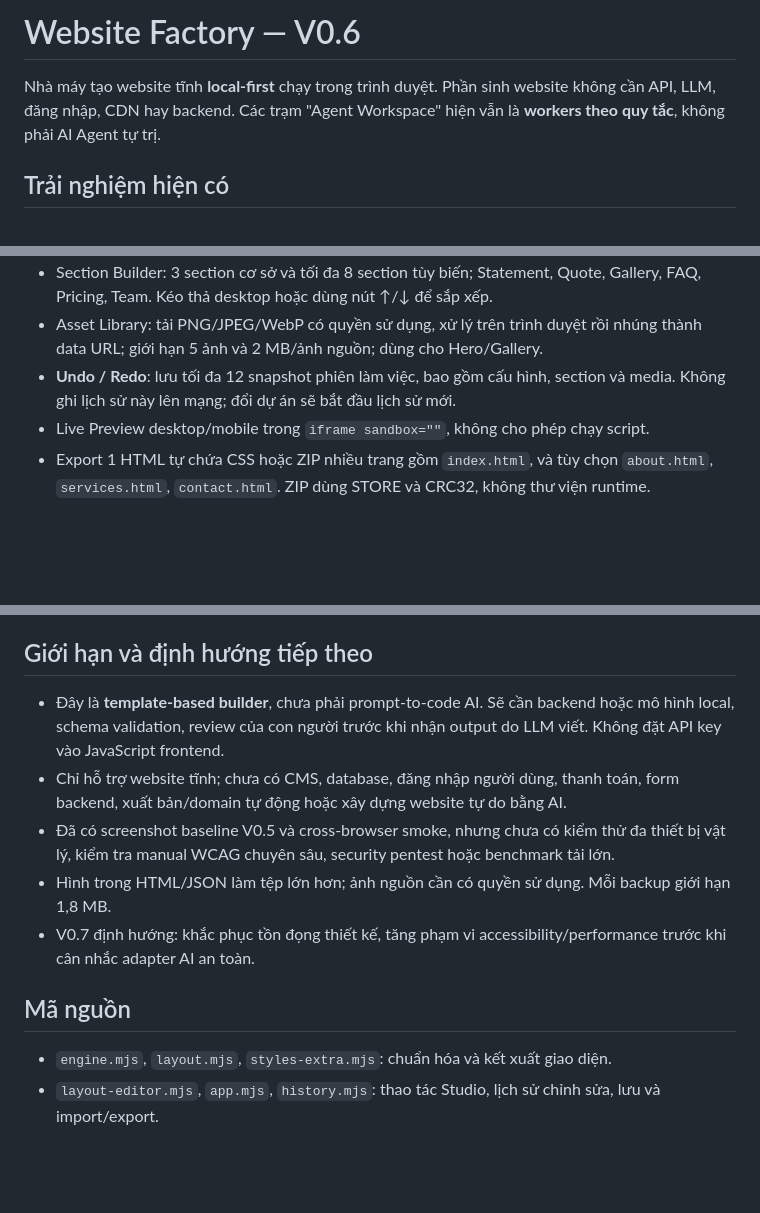
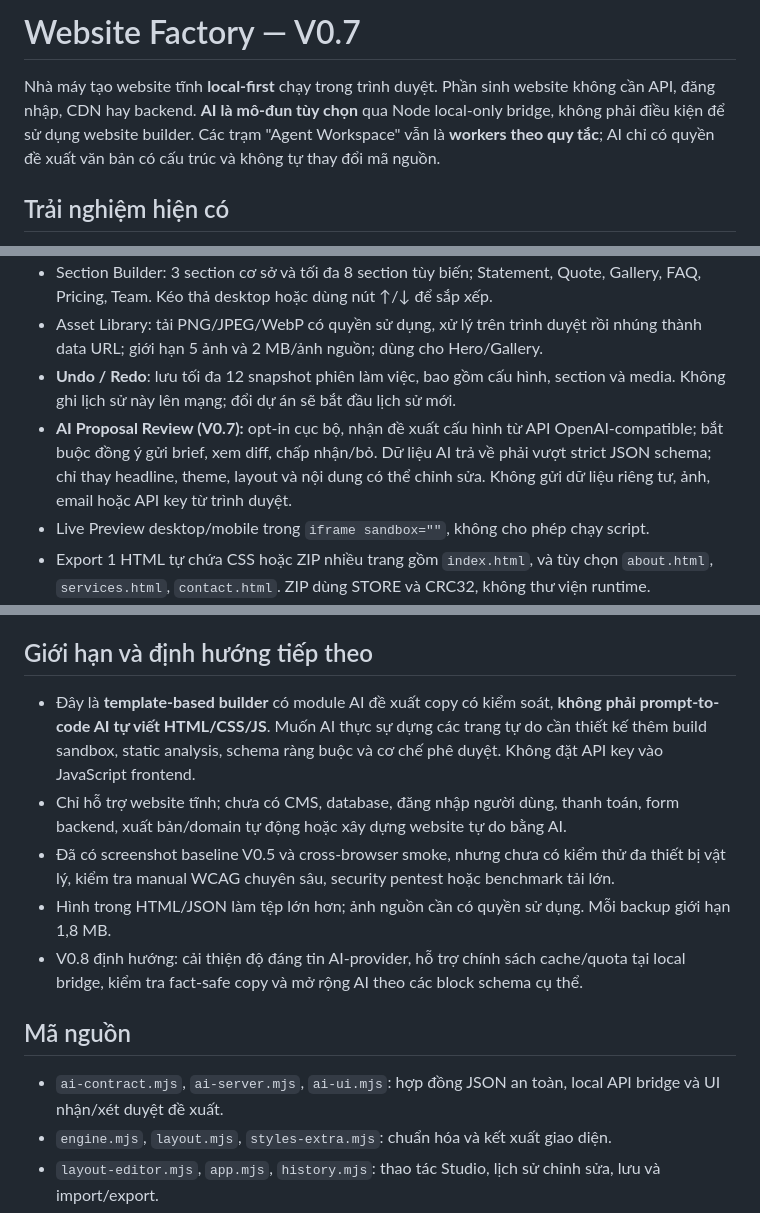
Before and after one commit to aicodehub-vn/Ai-Code-Hub, a Markdown page: website-factory/README.md, 3 parts joined by grey strips. Rendered like a GitHub page; blank space fills up the shorter version.

```diff
--- a/website-factory/README.md
+++ b/website-factory/README.md
@@ -1,6 +1,6 @@
-# Website Factory — V0.6
+# Website Factory — V0.7
 
-Nhà máy tạo website tĩnh **local-first** chạy trong trình duyệt. Phần sinh website không cần API, LLM, đăng nhập, CDN hay backend. Các trạm "Agent Workspace" hiện vẫn là **workers theo quy tắc**, không phải AI Agent tự trị.
+Nhà máy tạo website tĩnh **local-first** chạy trong trình duyệt. Phần sinh website không cần API, đăng nhập, CDN hay backend. **AI là mô-đun tùy chọn** qua Node local-only bridge, không phải điều kiện để sử dụng website builder. Các trạm "Agent Workspace" vẫn là **workers theo quy tắc**; AI chỉ có quyền đề xuất văn bản có cấu trúc và không tự thay đổi mã nguồn.
 
 ## Trải nghiệm hiện có
 
@@ -9,6 +9,7 @@ Nhà máy tạo website tĩnh **local-first** chạy trong trình duyệt. Phầ
 - Section Builder: 3 section cơ sở và tối đa 8 section tùy biến; Statement, Quote, Gallery, FAQ, Pricing, Team. Kéo thả desktop hoặc dùng nút ↑/↓ để sắp xếp.
 - Asset Library: tải PNG/JPEG/WebP có quyền sử dụng, xử lý trên trình duyệt rồi nhúng thành data URL; giới hạn 5 ảnh và 2 MB/ảnh nguồn; dùng cho Hero/Gallery.
 - **Undo / Redo**: lưu tối đa 12 snapshot phiên làm việc, bao gồm cấu hình, section và media. Không ghi lịch sử này lên mạng; đổi dự án sẽ bắt đầu lịch sử mới.
+- **AI Proposal Review (V0.7):** opt-in cục bộ, nhận đề xuất cấu hình từ API OpenAI-compatible; bắt buộc đồng ý gửi brief, xem diff, chấp nhận/bỏ. Dữ liệu AI trả về phải vượt strict JSON schema; chỉ thay headline, theme, layout và nội dung có thể chỉnh sửa. Không gửi dữ liệu riêng tư, ảnh, email hoặc API key từ trình duyệt.
 - Live Preview desktop/mobile trong `iframe sandbox=""`, không cho phép chạy script.
 - Export 1 HTML tự chứa CSS hoặc ZIP nhiều trang gồm `index.html`, và tùy chọn `about.html`, `services.html`, `contact.html`. ZIP dùng STORE và CRC32, không thư viện runtime.
 - Lưu tối đa 25 dự án vào localStorage, backup/import JSON v1. Nội dung ảnh được giữ trong backup. Nếu hết quota localStorage, hãy xuất backup thay vì dựa vào bộ nhớ trình duyệt.
@@ -76,14 +114,15 @@ Khi workflow hiện diện trên nhánh mặc định, bạn có thể dùng `Ac
 
 ## Giới hạn và định hướng tiếp theo
 
-- Đây là **template-based builder**, chưa phải prompt-to-code AI. Sẽ cần backend hoặc mô hình local, schema validation, review của con người trước khi nhận output do LLM viết. Không đặt API key vào JavaScript frontend.
+- Đây là **template-based builder** có module AI đề xuất copy có kiểm soát, **không phải prompt-to-code AI tự viết HTML/CSS/JS**. Muốn AI thực sự dựng các trang tự do cần thiết kế thêm build sandbox, static analysis, schema ràng buộc và cơ chế phê duyệt. Không đặt API key vào JavaScript frontend.
 - Chỉ hỗ trợ website tĩnh; chưa có CMS, database, đăng nhập người dùng, thanh toán, form backend, xuất bản/domain tự động hoặc xây dựng website tự do bằng AI.
 - Đã có screenshot baseline V0.5 và cross-browser smoke, nhưng chưa có kiểm thử đa thiết bị vật lý, kiểm tra manual WCAG chuyên sâu, security pentest hoặc benchmark tải lớn.
 - Hình trong HTML/JSON làm tệp lớn hơn; ảnh nguồn cần có quyền sử dụng. Mỗi backup giới hạn 1,8 MB.
-- V0.7 định hướng: khắc phục tồn đọng thiết kế, tăng phạm vi accessibility/performance trước khi cân nhắc adapter AI an toàn.
+- V0.8 định hướng: cải thiện độ đáng tin AI-provider, hỗ trợ chính sách cache/quota tại local bridge, kiểm tra fact-safe copy và mở rộng AI theo các block schema cụ thể.
 
 ## Mã nguồn
 
+- `ai-contract.mjs`, `ai-server.mjs`, `ai-ui.mjs`: hợp đồng JSON an toàn, local API bridge và UI nhận/xét duyệt đề xuất.
 - `engine.mjs`, `layout.mjs`, `styles-extra.mjs`: chuẩn hóa và kết xuất giao diện.
 - `layout-editor.mjs`, `app.mjs`, `history.mjs`: thao tác Studio, lịch sử chỉnh sửa, lưu và import/export.
 - `site-bundle.mjs`, `zip.mjs`, `factory-cli.mjs`: nhiều trang, đóng gói và CLI.
```
Also changed, not shown: other parts of website-factory/README.md (+37 -0 lines).
